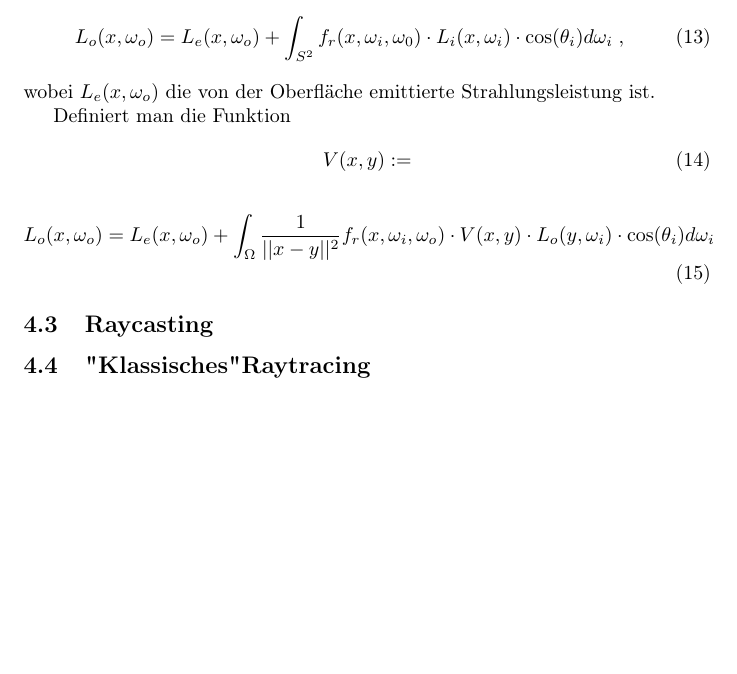
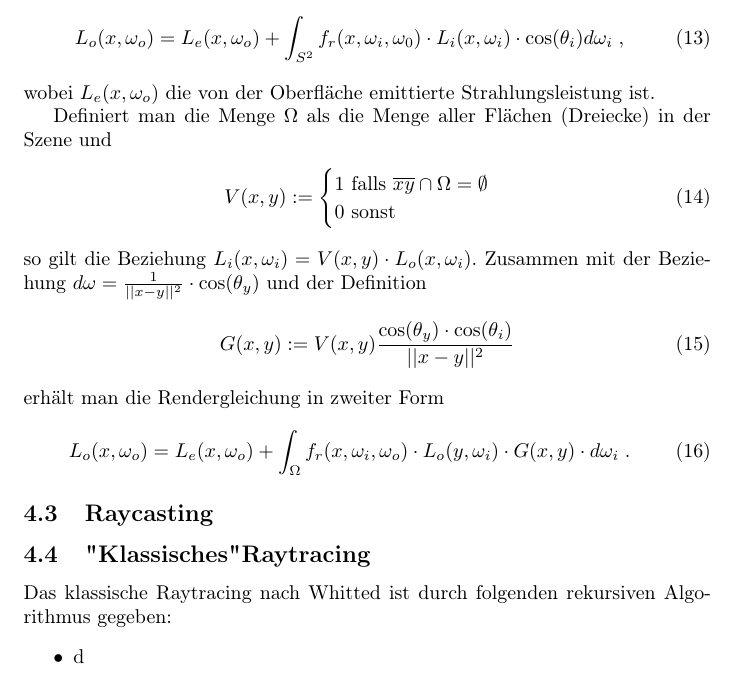
Before and after one commit to johannes-riesterer/computergrafik_skript, a LaTeX document (computergrafik.tex, which reads content/40_raytracing.tex): part of page 56 of 61, cut so that both start at the same text, the shorter picture padded with empty space. Compiled offline with pdfLaTeX.

Commit message:
rendergleichung zweiter form überarbeitet

```diff
--- a/content/40_raytracing.tex
+++ b/content/40_raytracing.tex
@@ -142,17 +142,30 @@ L_o(x, \omega_o) = L_e(x, \omega_o)  + \displaystyle \int_{S^2}f_r (x, \omega_i,
 \end{align}
 wobei $L_e(x, \omega_o)$ die von der Oberfläche emittierte Strahlungsleistung ist.
 
-Definiert man die Funktion
+Definiert man die Menge $\Omega$  als die Menge aller Flächen (Dreiecke) in der Szene und
 \begin{align}
-V(x,y) :=
+V(x,y) := \begin{cases}
+1 \text{ falls } \overline{xy} \cap \Omega = \emptyset \\
+0 \text{ sonst }
+\end{cases}
 \end{align}
+so gilt die Beziehung $L_i(x, \omega_i) = V(x,y) \cdot L_o(x, \omega_i)$.
+Zusammen mit der Beziehung $d\omega =  \frac{1}{||x -y||^2} \cdot  \cos(\theta_y)$ und der Definition
 \begin{align}
-L_o(x, \omega_o) = L_e(x, \omega_o)  + \displaystyle \int_{\Omega}  \frac{1}{||x -y||^2}f_r (x, \omega_i, \omega_o) \cdot V(x,y) \cdot  L_o(y, \omega_i)  \cdot  \cos(\theta_i) d\omega_i
+G(x,y) := V(x,y)  \frac{ \cos(\theta_y) \cdot  \cos(\theta_i)}{||x -y||^2}
+\end{align}
+erhält man die Rendergleichung in zweiter Form
+\begin{align}
+L_o(x, \omega_o) = L_e(x, \omega_o)  + \displaystyle \int_{\Omega} f_r (x, \omega_i, \omega_o) \cdot   L_o(y, \omega_i)  \cdot  G(x,y) \cdot   d\omega_i \; .
 \end{align}
 
 
 \subsection{Raycasting}
 \subsection{"Klassisches" Raytracing}
+Das klassische Raytracing nach Whitted ist durch folgenden rekursiven Algorithmus gegeben:
+\begin{itemize}
+\item d
+\end{itemize}
 \subsection{Radiocity Verfahren}
  \begin{figure}[H]
     \centering
```
